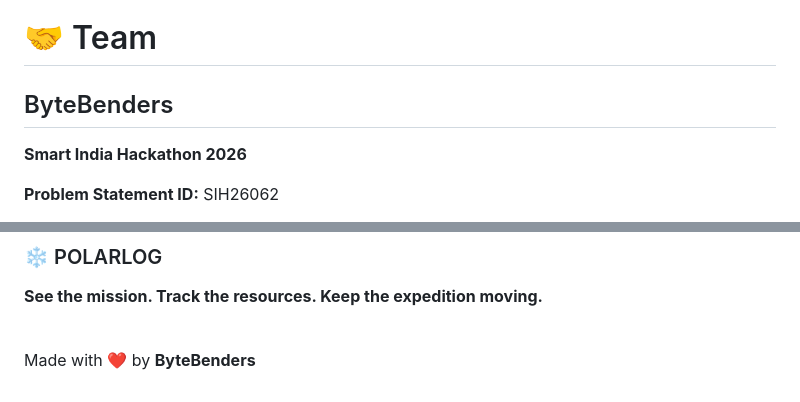
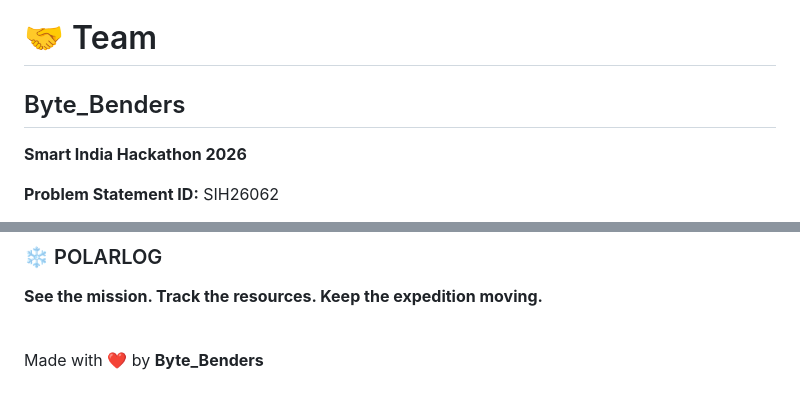
Before and after one commit to vinit-kumar-011/PolarLog, a Markdown page: README.md, 2 parts joined by grey strips. Drawn GitHub-style.

Commit message:
Fix team name formatting in README

```diff
--- a/README.md
+++ b/README.md
@@ -618,7 +618,7 @@ Open the local development URL in your browser.
 
 # 🤝 Team
 
-## ByteBenders
+## Byte_Benders
 
 **Smart India Hackathon 2026**
 
@@ -656,6 +656,6 @@ The architecture, interface and functionality may evolve throughout development.
 
 <br>
 
-Made with ❤️ by **ByteBenders**
+Made with ❤️ by **Byte_Benders**
 
 </p>
```
